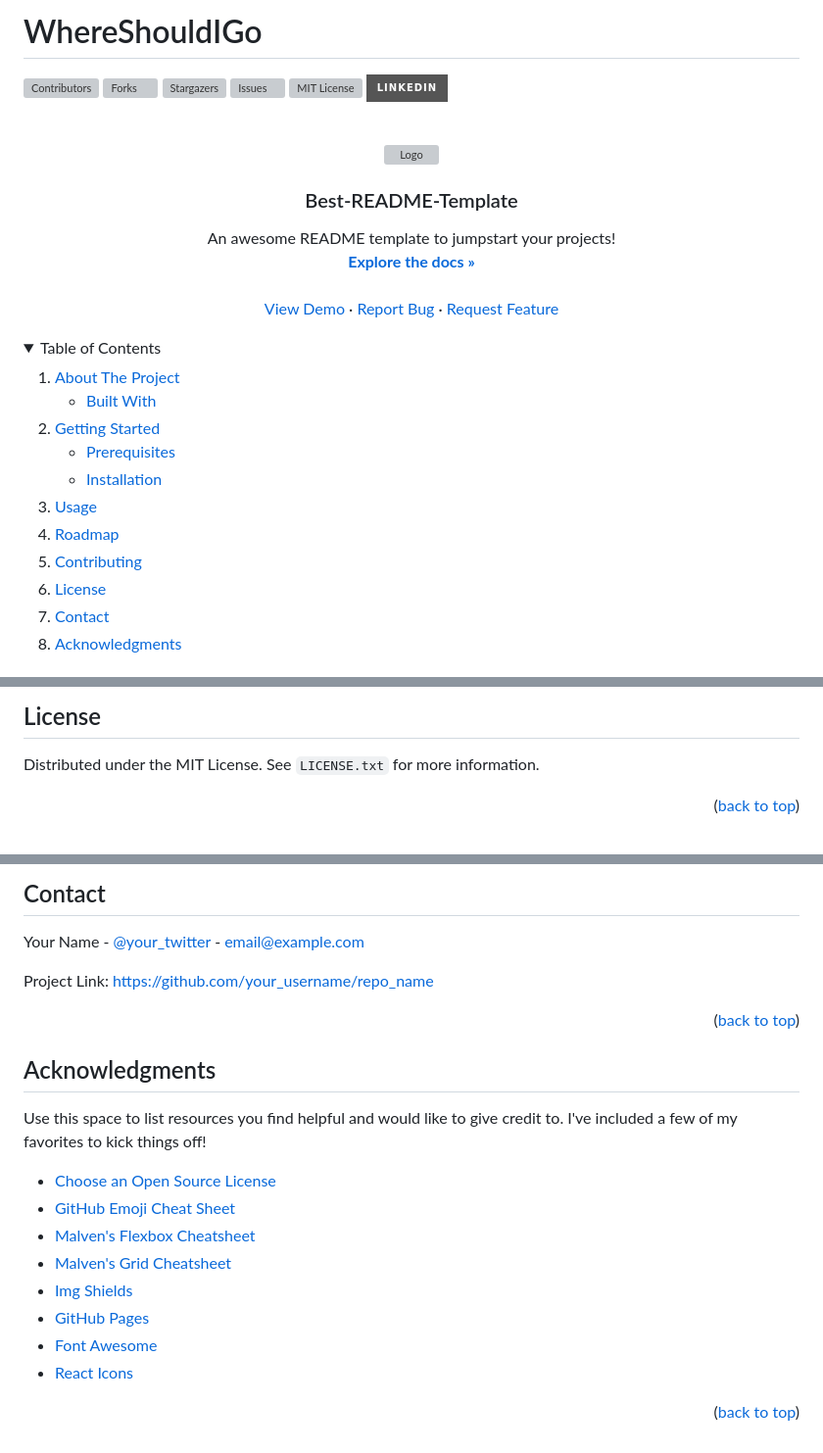
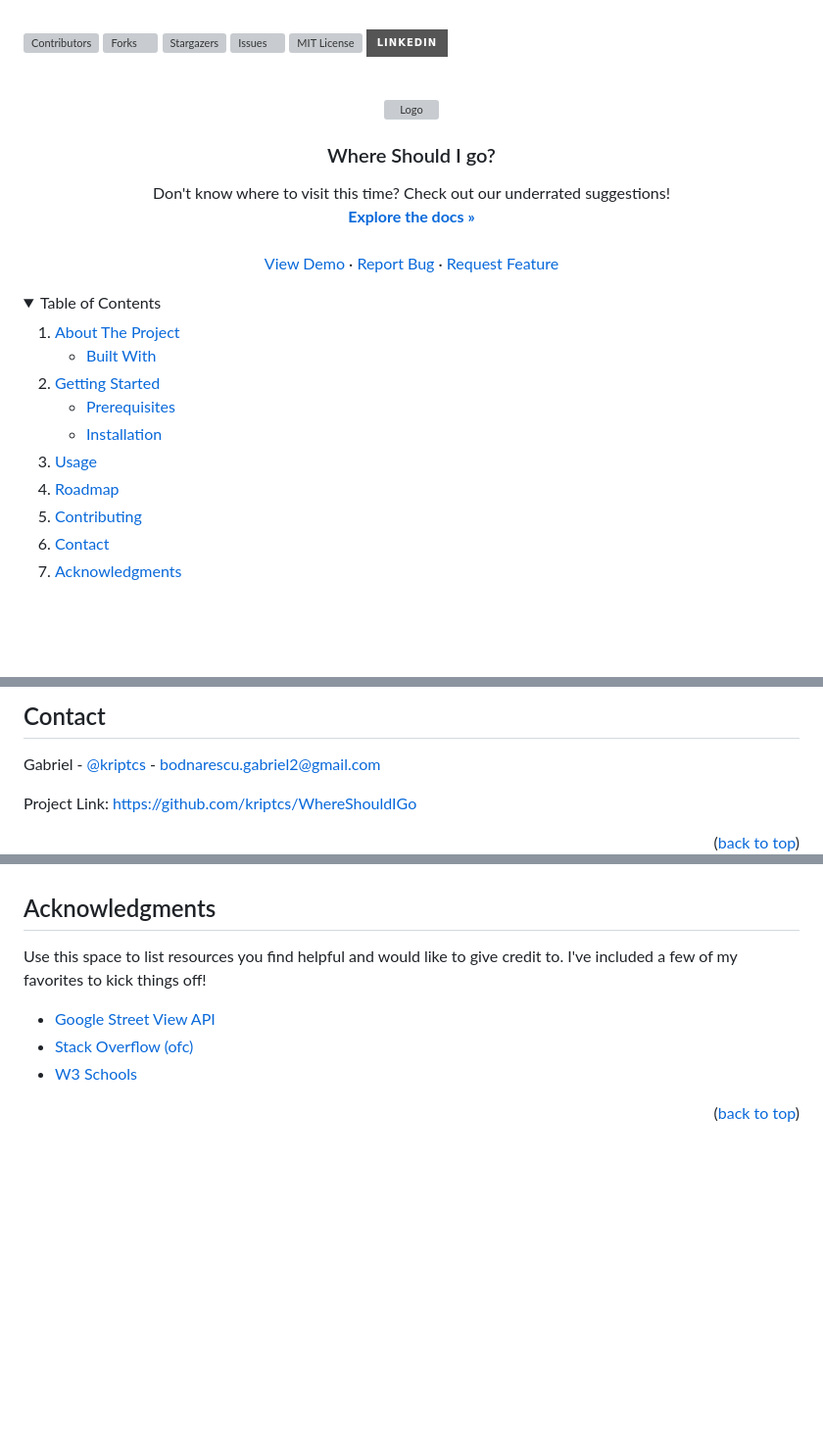
Before and after one commit to kriptcs/WhereShouldIGo, a Markdown page: README.md, 3 parts joined by grey strips. Shown at 98% size. Rendered like a GitHub page; folded sections open; badges without logos; blank space fills up the shorter version; grey boxes are pictures that could not be loaded.

```diff
--- a/README.md
+++ b/README.md
@@ -1,6 +1,7 @@
-# WhereShouldIGo
- <!-- Improved compatibility of back to top link: See: https://github.com/othneildrew/Best-README-Template/pull/73 -->
+<!-- Improved compatibility of back to top link: See: https://github.com/othneildrew/Best-README-Template/pull/73 -->
+
 <a name="readme-top"></a>
+
 <!--
 *** Thanks for checking out the Best-README-Template. If you have a suggestion
 *** that would make this better, please fork the repo and create a pull request
@@ -8,8 +9,6 @@
 *** Don't forget to give the project a star!
 *** Thanks again! Now go create something AMAZING! :D
 -->
-
-
 
 <!-- PROJECT SHIELDS -->
 <!--
@@ -19,14 +18,13 @@
 *** for contributors-url, forks-url, etc. This is an optional, concise syntax you may use.
 *** https://www.markdownguide.org/basic-syntax/#reference-style-links
 -->
+
 [![Contributors][contributors-shield]][contributors-url]
 [![Forks][forks-shield]][forks-url]
 [![Stargazers][stars-shield]][stars-url]
 [![Issues][issues-shield]][issues-url]
 [![MIT License][license-shield]][license-url]
 [![LinkedIn][linkedin-shield]][linkedin-url]
-
-
 
 <!-- PROJECT LOGO -->
 <br />
@@ -35,10 +33,10 @@
     <img src="images/logo.png" alt="Logo" width="80" height="80">
   </a>
 
-  <h3 align="center">Best-README-Template</h3>
+  <h3 align="center">Where Should I go?</h3>
 
   <p align="center">
-    An awesome README template to jumpstart your projects!
+   Don't know where to visit this time? Check out our underrated suggestions!
     <br />
     <a href="https://github.com/othneildrew/Best-README-Template"><strong>Explore the docs »</strong></a>
     <br />
@@ -50,8 +48,6 @@
     <a href="https://github.com/othneildrew/Best-README-Template/issues">Request Feature</a>
   </p>
 </div>
-
-
 
 <!-- TABLE OF CONTENTS -->
 <details>
@@ -73,7 +69,6 @@
     <li><a href="#usage">Usage</a></li>
     <li><a href="#roadmap">Roadmap</a></li>
     <li><a href="#contributing">Contributing</a></li>
-    <li><a href="#license">License</a></li>
     <li><a href="#contact">Contact</a></li>
     <li><a href="#acknowledgments">Acknowledgments</a></li>
   </ol>
@@ -202,8 +150,9 @@ Don't forget to give the project a star! Thanks again!
 
-<!-- LICENSE -->
-## License
+## Contact
 
-Distributed under the MIT License. See `LICENSE.txt` for more information.
+Gabriel - [@kriptcs](https://twitter.com/kriptcs) - bodnarescu.gabriel2@gmail.com
+
+Project Link: [https://github.com/kriptcs/WhereShouldIGo](https://github.com/kriptcs/WhereShouldIGo)
 
 <p align="right">(<a href="#readme-top">back to top</a>)</p>
 
@@ -210,36 +160,17 @@ Distributed under the MIT License. See `LICENSE.txt` for more information.
 
-
-<!-- CONTACT -->
-## Contact
-
-Your Name - [@your_twitter](https://twitter.com/your_username) - email@example.com
-
-Project Link: [https://github.com/your_username/repo_name](https://github.com/your_username/repo_name)
-
-<p align="right">(<a href="#readme-top">back to top</a>)</p>
-
-
-
-<!-- ACKNOWLEDGMENTS -->
 ## Acknowledgments
 
 Use this space to list resources you find helpful and would like to give credit to. I've included a few of my favorites to kick things off!
 
-* [Choose an Open Source License](https://choosealicense.com)
-* [GitHub Emoji Cheat Sheet](https://www.webpagefx.com/tools/emoji-cheat-sheet)
-* [Malven's Flexbox Cheatsheet](https://flexbox.malven.co/)
-* [Malven's Grid Cheatsheet](https://grid.malven.co/)
-* [Img Shields](https://shields.io)
-* [GitHub Pages](https://pages.github.com)
-* [Font Awesome](https://fontawesome.com)
-* [React Icons](https://react-icons.github.io/react-icons/search)
+- [Google Street View API](https://developers.google.com/maps/documentation/streetview/overview)
+- [Stack Overflow (ofc)](https://stackoverflow.com/)
+- [W3 Schools](https://www.w3schools.com/)
 
 <p align="right">(<a href="#readme-top">back to top</a>)</p>
 
-
-
 <!-- MARKDOWN LINKS & IMAGES -->
 <!-- https://www.markdownguide.org/basic-syntax/#reference-style-links -->
+
 [contributors-shield]: https://img.shields.io/github/contributors/othneildrew/Best-README-Template.svg?style=for-the-badge
 [contributors-url]: https://github.com/othneildrew/Best-README-Template/graphs/contributors
 [forks-shield]: https://img.shields.io/github/forks/othneildrew/Best-README-Template.svg?style=for-the-badge
```
Also changed, not shown: other parts of README.md (+15 -61 lines).
